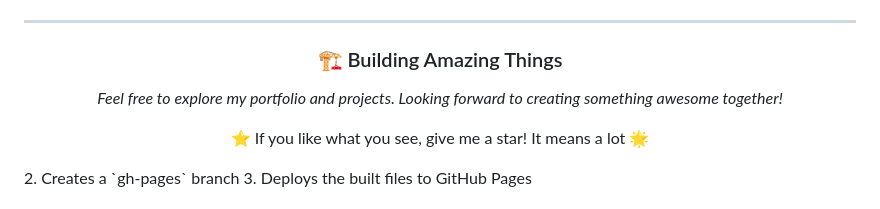
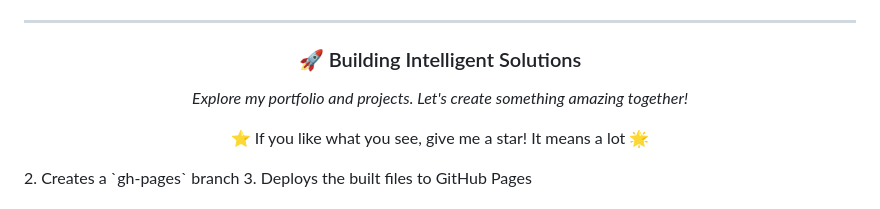
Before and after one commit to shadhinnandi/shadhinnandi, a Markdown page: README.md, the part around one of its changes. GitHub-like rendering.

```diff
--- a/README.md
+++ b/README.md
@@ -118,9 +108,9 @@ I'm always open to collaborations and interesting projects! Feel free to reach o
 
 <div align="center">
 
-### 🏗️ Building Amazing Things
+### 🚀 Building Intelligent Solutions
 
-_Feel free to explore my portfolio and projects. Looking forward to creating something awesome together!_
+_Explore my portfolio and projects. Let's create something amazing together!_
 
 ⭐ If you like what you see, give me a star! It means a lot 🌟
 
```
Also changed, not shown: other parts of README.md (+46 -56 lines).
